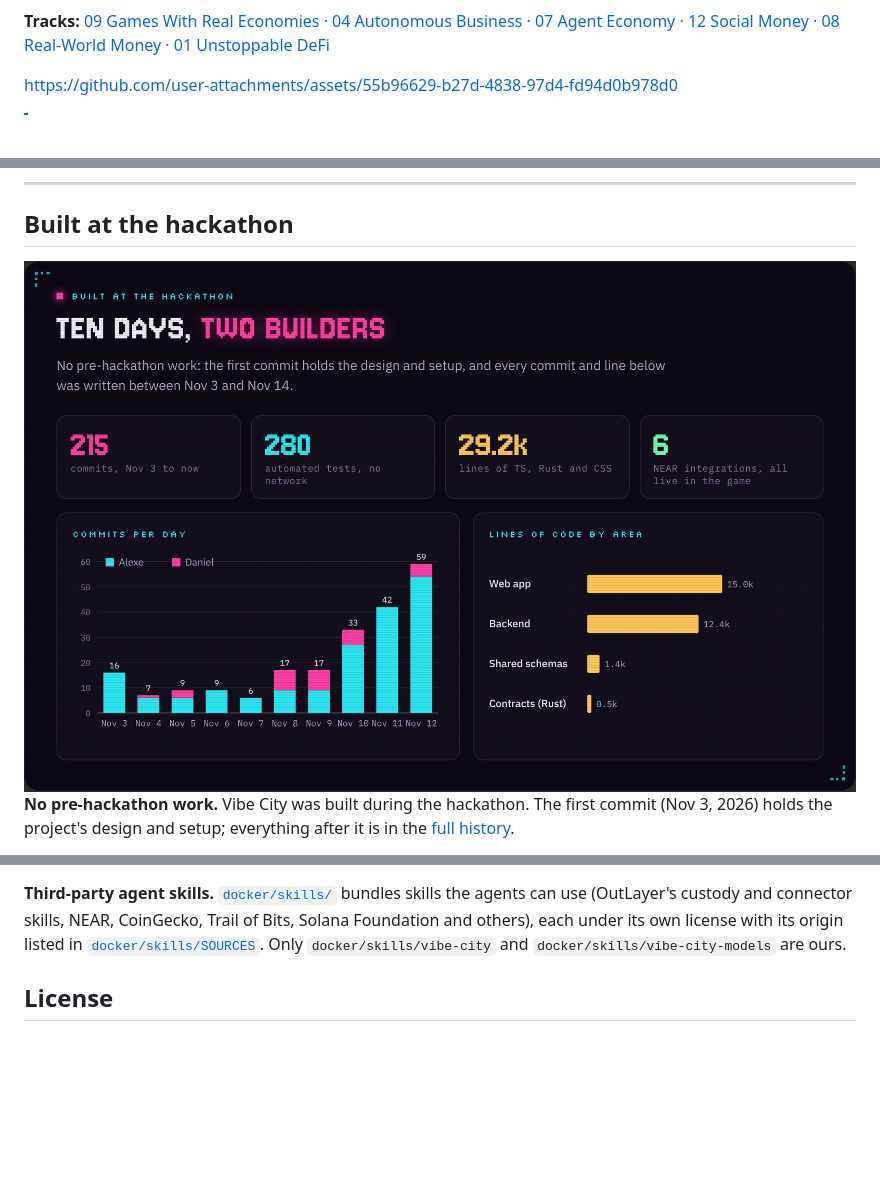
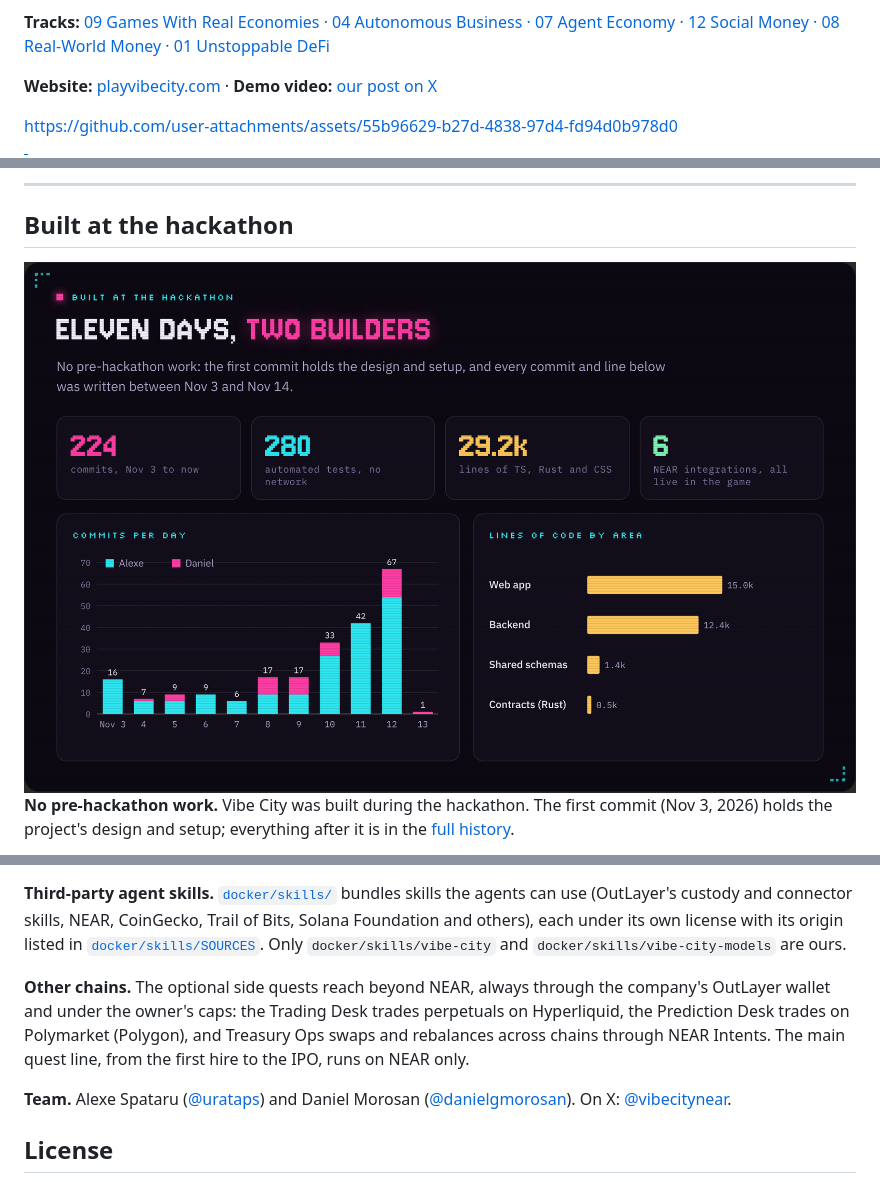
Before and after one commit to vibecity-ai/vibe-city, a Markdown page: README.md, 3 parts joined by grey strips. Rendered like a GitHub page; pictures changed too: docs/readme/build.png; blank space fills up the shorter version.

Commit message:
README: current build numbers, team, website and other-chain disclosure
The hackathon checklist asks for other-chain integrations and the team to be
listed; the build chart now counts all 224 commits through Nov 13.

```diff
--- a/README.md
+++ b/README.md
@@ -15,6 +15,8 @@
 **Vibe City is a company-building game where the company is real.** You are the CEO of an AI company drawn as a pixel-art tower. A department is a floor, an agent is a [Hermes](https://github.com/NousResearch/hermes-agent) profile at a desk (Nous Research's agent runtime), and a job is a task tree on the department's Hermes Kanban board. The company thinks with **NEAR AI Cloud**, sells its floors' work on the **NEAR AI Agent Market**, keeps its money in an **OutLayer** custody wallet, and ends with an IPO: a **Sputnik DAO** governed in **Trezu** and its own **NEP-141 city token**, sold to the public on a share page.
 
 **Tracks:** <a href="#built-for-six-tracks">09 Games With Real Economies · 04 Autonomous Business · 07 Agent Economy · 12 Social Money · 08 Real-World Money · 01 Unstoppable DeFi</a>
+
+**Website:** [playvibecity.com](https://playvibecity.com) · **Demo video:** [our post on X](https://x.com/vibecitynear/status/2121544378112213232)
 
 
 
@@ -260,7 +262,9 @@ npm run build
 
 **Third-party agent skills.** [`docker/skills/`](docker/skills) bundles skills the agents can use (OutLayer's custody and connector skills, NEAR, CoinGecko, Trail of Bits, Solana Foundation and others), each under its own license with its origin listed in [`docker/skills/SOURCES`](docker/skills/SOURCES). Only `docker/skills/vibe-city` and `docker/skills/vibe-city-models` are ours.
 
-<!-- TEAM: fill in names and handles once confirmed -->
+**Other chains.** The optional side quests reach beyond NEAR, always through the company's OutLayer wallet and under the owner's caps: the Trading Desk trades perpetuals on Hyperliquid, the Prediction Desk trades on Polymarket (Polygon), and Treasury Ops swaps and rebalances across chains through NEAR Intents. The main quest line, from the first hire to the IPO, runs on NEAR only.
+
+**Team.** Alexe Spataru ([@urataps](https://github.com/urataps)) and Daniel Morosan ([@danielgmorosan](https://github.com/danielgmorosan)). On X: [@vibecitynear](https://x.com/vibecitynear).
 
 ## License
 
```
